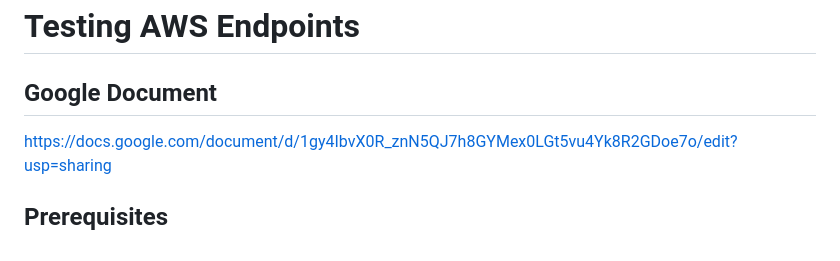
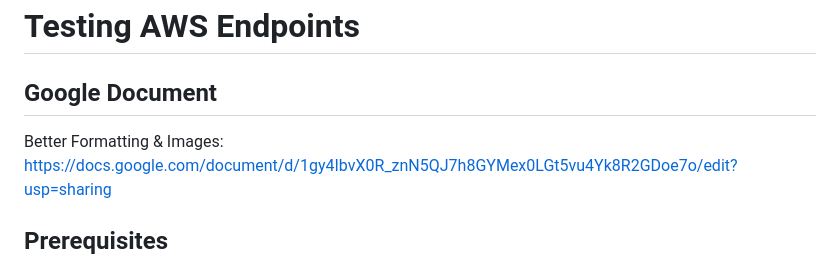
Before and after one commit to saayam-for-all/ai, a Markdown page: README.md, the part around the change. GitHub-like rendering.

Commit message:
Fixed Google Doc Sharing Link

```diff
--- a/README.md
+++ b/README.md
@@ -1,6 +1,7 @@
 # Testing AWS Endpoints
 
 ## Google Document
+Better Formatting & Images:
 https://docs.google.com/document/d/1gy4IbvX0R_znN5QJ7h8GYMex0LGt5vu4Yk8R2GDoe7o/edit?usp=sharing
 
 ## Prerequisites
```
